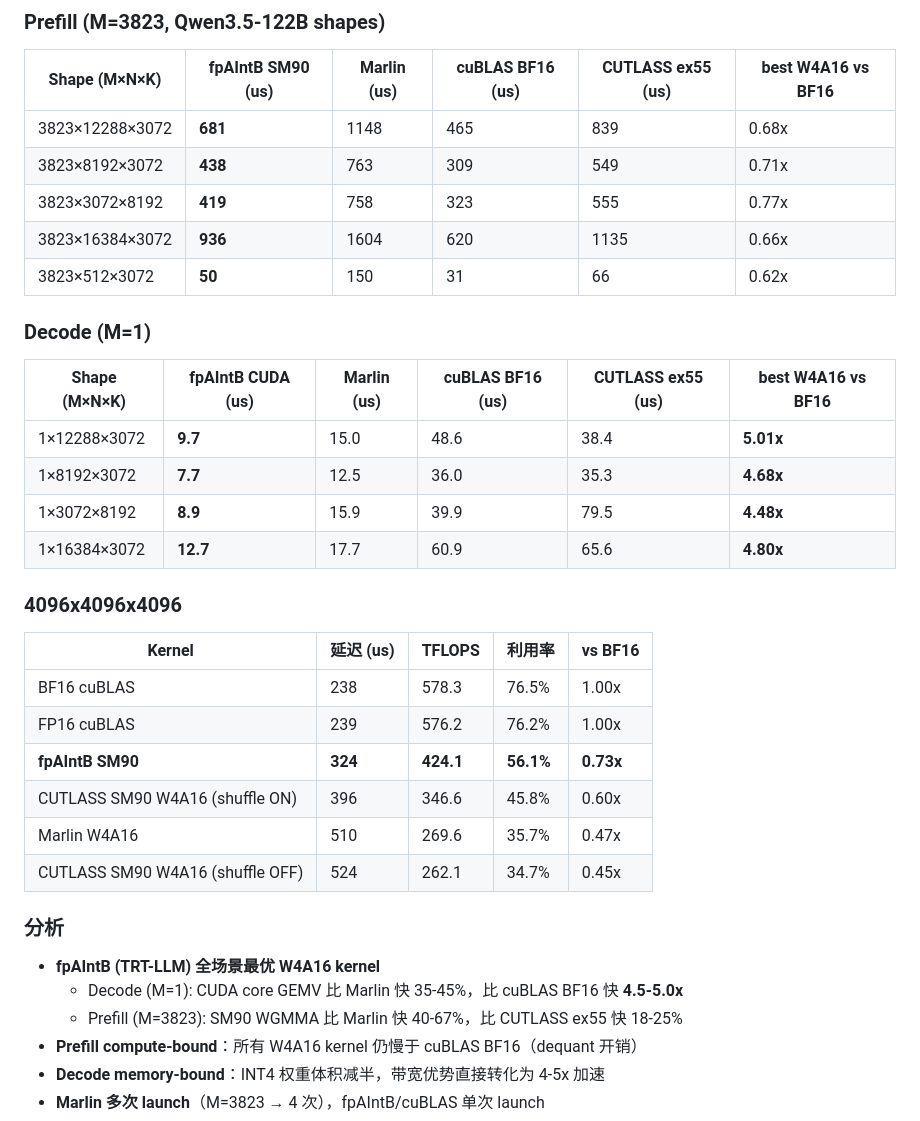
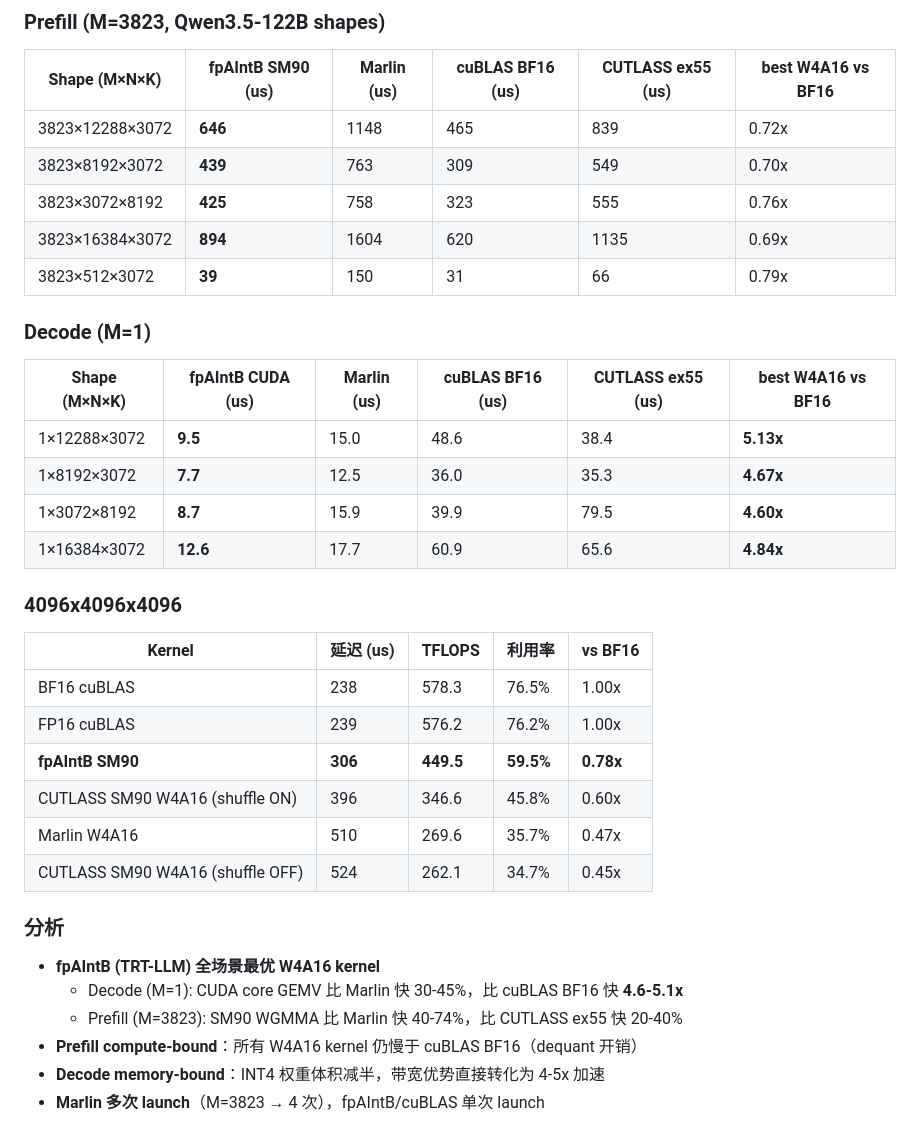
Before and after one commit to DrXuQian/Kernels, a Markdown page: w4a16_gemm/README.md, the part around the change. Drawn GitHub-style.

Commit message:
Update fpA_intB submodule and benchmarks

```diff
--- a/w4a16_gemm/README.md
+++ b/w4a16_gemm/README.md
@@ -73,20 +73,20 @@ All standalone CUDA, no Python overhead. groupsize=128.
 
 | Shape (M×N×K) | fpAIntB SM90 (us) | Marlin (us) | cuBLAS BF16 (us) | CUTLASS ex55 (us) | best W4A16 vs BF16 |
 |---------------|-------------------|-------------|------------------|-------------------|--------------------|
-| 3823×12288×3072 | **681** | 1148 | 465 | 839 | 0.68x |
-| 3823×8192×3072 | **438** | 763 | 309 | 549 | 0.71x |
-| 3823×3072×8192 | **419** | 758 | 323 | 555 | 0.77x |
-| 3823×16384×3072 | **936** | 1604 | 620 | 1135 | 0.66x |
-| 3823×512×3072 | **50** | 150 | 31 | 66 | 0.62x |
+| 3823×12288×3072 | **646** | 1148 | 465 | 839 | 0.72x |
+| 3823×8192×3072 | **439** | 763 | 309 | 549 | 0.70x |
+| 3823×3072×8192 | **425** | 758 | 323 | 555 | 0.76x |
+| 3823×16384×3072 | **894** | 1604 | 620 | 1135 | 0.69x |
+| 3823×512×3072 | **39** | 150 | 31 | 66 | 0.79x |
 
 ### Decode (M=1)
 
 | Shape (M×N×K) | fpAIntB CUDA (us) | Marlin (us) | cuBLAS BF16 (us) | CUTLASS ex55 (us) | best W4A16 vs BF16 |
 |---------------|-------------------|-------------|------------------|-------------------|--------------------|
-| 1×12288×3072 | **9.7** | 15.0 | 48.6 | 38.4 | **5.01x** |
-| 1×8192×3072 | **7.7** | 12.5 | 36.0 | 35.3 | **4.68x** |
-| 1×3072×8192 | **8.9** | 15.9 | 39.9 | 79.5 | **4.48x** |
-| 1×16384×3072 | **12.7** | 17.7 | 60.9 | 65.6 | **4.80x** |
+| 1×12288×3072 | **9.5** | 15.0 | 48.6 | 38.4 | **5.13x** |
+| 1×8192×3072 | **7.7** | 12.5 | 36.0 | 35.3 | **4.67x** |
+| 1×3072×8192 | **8.7** | 15.9 | 39.9 | 79.5 | **4.60x** |
+| 1×16384×3072 | **12.6** | 17.7 | 60.9 | 65.6 | **4.84x** |
 
 ### 4096x4096x4096
 
@@ -94,7 +94,7 @@ All standalone CUDA, no Python overhead. groupsize=128.
 |--------|-----------|--------|--------|---------|
 | BF16 cuBLAS | 238 | 578.3 | 76.5% | 1.00x |
 | FP16 cuBLAS | 239 | 576.2 | 76.2% | 1.00x |
-| **fpAIntB SM90** | **324** | **424.1** | **56.1%** | **0.73x** |
+| **fpAIntB SM90** | **306** | **449.5** | **59.5%** | **0.78x** |
 | CUTLASS SM90 W4A16 (shuffle ON) | 396 | 346.6 | 45.8% | 0.60x |
 | Marlin W4A16 | 510 | 269.6 | 35.7% | 0.47x |
 | CUTLASS SM90 W4A16 (shuffle OFF) | 524 | 262.1 | 34.7% | 0.45x |
@@ -102,8 +102,8 @@ All standalone CUDA, no Python overhead. groupsize=128.
 ### 分析
 
 - **fpAIntB (TRT-LLM) 全场景最优 W4A16 kernel**
-  - Decode (M=1): CUDA core GEMV 比 Marlin 快 35-45%，比 cuBLAS BF16 快 **4.5-5.0x**
-  - Prefill (M=3823): SM90 WGMMA 比 Marlin 快 40-67%，比 CUTLASS ex55 快 18-25%
+  - Decode (M=1): CUDA core GEMV 比 Marlin 快 30-45%，比 cuBLAS BF16 快 **4.6-5.1x**
+  - Prefill (M=3823): SM90 WGMMA 比 Marlin 快 40-74%，比 CUTLASS ex55 快 20-40%
 - **Prefill compute-bound**：所有 W4A16 kernel 仍慢于 cuBLAS BF16（dequant 开销）
 - **Decode memory-bound**：INT4 权重体积减半，带宽优势直接转化为 4-5x 加速
 - **Marlin 多次 launch**（M=3823 → 4 次），fpAIntB/cuBLAS 单次 launch
```
